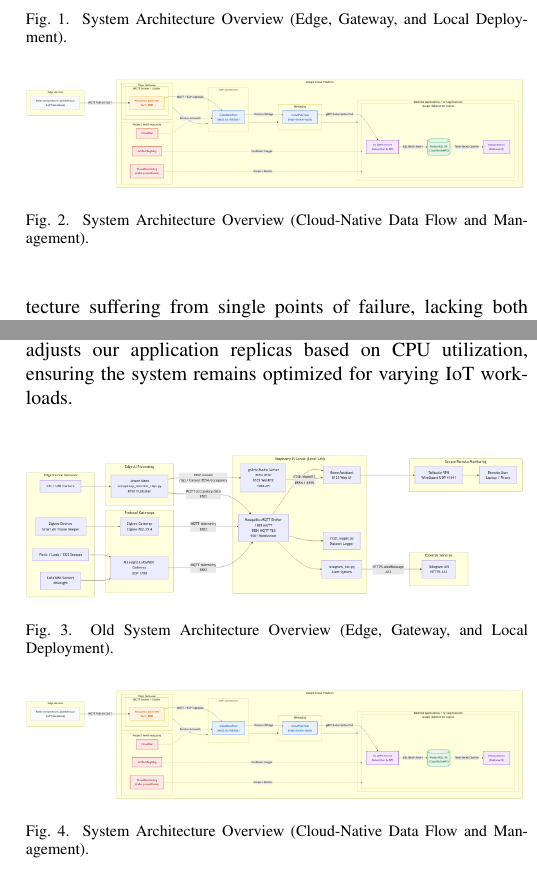
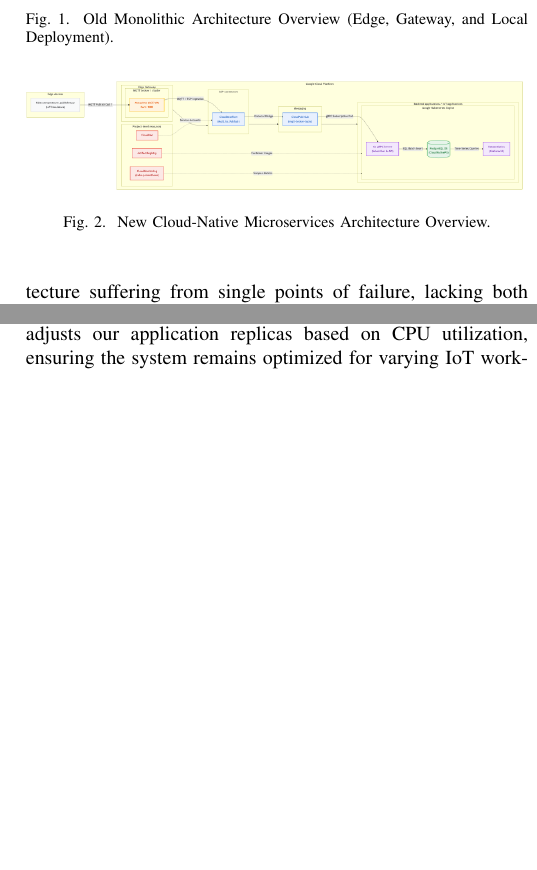
Before and after one commit to Auswahlenn/PSD_Cloud_Project, a LaTeX paper (Document/conference_101719.tex): two parts of the columns of page 2 of 3 before the commit and two parts of the columns of page 2 of 2 after it, joined at a grey line, cut so that both start at the same text, the shorter picture padded with empty space. Compiled offline with pdfLaTeX; a missing font is replaced by an installed copy or a similar font; a LaTeX package or settings file that is missing is left out.

Commit message:
Update: Diagram name

```diff
--- a/Document/conference_101719.tex
+++ b/Document/conference_101719.tex
@@ -73,9 +75,8 @@ To address the aforementioned market needs, our solution introduces a fully deco
 \begin{figure}[htbp]
 \centerline{\includegraphics[width=\linewidth]{diagram1.png}}
-\caption{System Architecture Overview (Edge, Gateway, and Local Deployment).}
+\caption{Old Monolithic Architecture Overview (Edge, Gateway, and Local Deployment).}
 \label{fig:arch1}
 \end{figure}
 
 \begin{figure}[htbp]
 \centerline{\includegraphics[width=\linewidth]{diagram2.png}}
-\caption{System Architecture Overview (Cloud-Native Data Flow and Management).}
@@ -87,12 +83,4 @@ To address the aforementioned market needs, our solution introduces a fully deco
-\begin{figure}[htbp]
-\centerline{\includegraphics[width=\linewidth]{diagram1.png}}
-\caption{Old System Architecture Overview (Edge, Gateway, and Local Deployment).}
-\label{fig:arch1}
-\end{figure}
-
-\begin{figure}[htbp]
-\centerline{\includegraphics[width=\linewidth]{diagram2.png}}
-\caption{System Architecture Overview (Cloud-Native Data Flow and Management).}
+\caption{New Cloud-Native Microservices Architecture Overview.}
 \label{fig:arch2}
 \end{figure}
 \subsection{Cloud-Native Principles}
```
Also changed, not shown: Document/conference_101719.tex (7 more changed lines).
